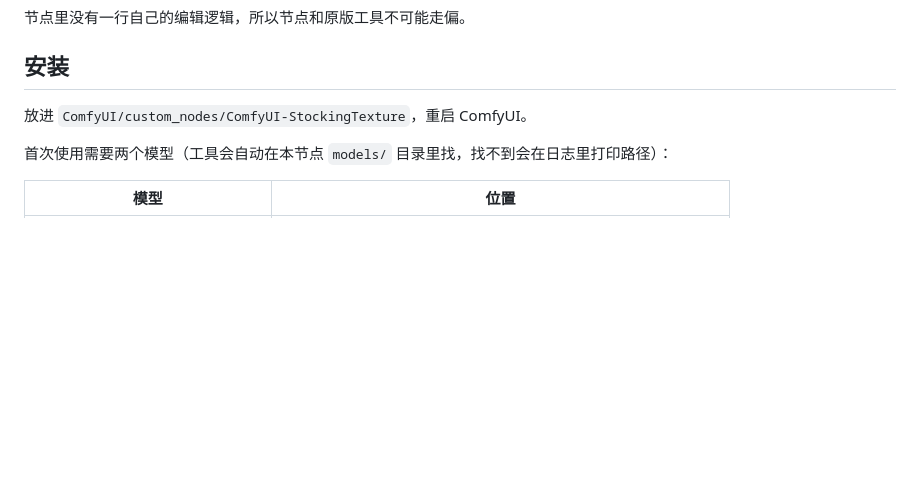
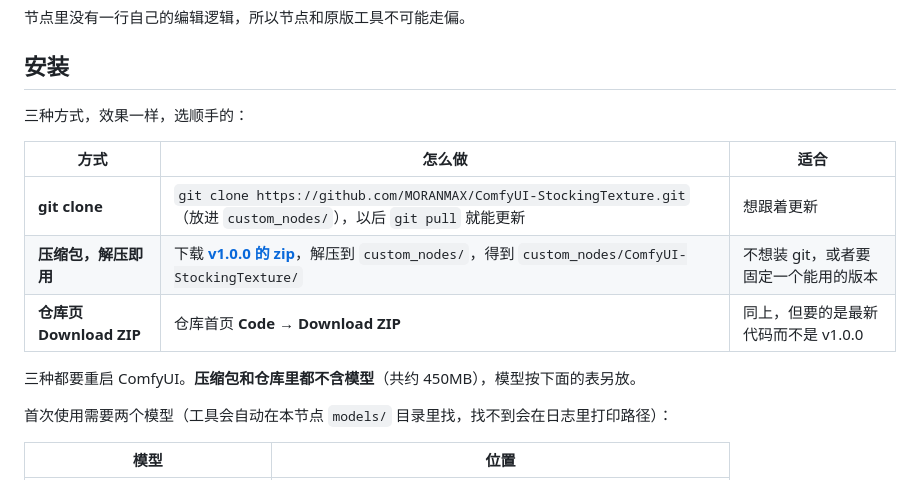
Before and after one commit to MORANMAX/ComfyUI-StockingTexture, a Markdown page: README.md, the part around the change. GitHub-like rendering; blank space fills up the shorter version.

Commit message:
文档：写清三种安装方式（clone / Release 压缩包 / Download ZIP）
Release 里挂了 v1.0.0 的 zip，作为不用 git 的人的备用安装方式。

```diff
--- a/README.md
+++ b/README.md
@@ -44,7 +44,15 @@
 
 ## 安装
 
-放进 `ComfyUI/custom_nodes/ComfyUI-StockingTexture`，重启 ComfyUI。
+三种方式，效果一样，选顺手的：
+
+| 方式 | 怎么做 | 适合 |
+|---|---|---|
+| **git clone** | `git clone https://github.com/MORANMAX/ComfyUI-StockingTexture.git`（放进 `custom_nodes/`），以后 `git pull` 就能更新 | 想跟着更新 |
+| **压缩包，解压即用** | 下载 [**v1.0.0 的 zip**](https://github.com/MORANMAX/ComfyUI-StockingTexture/releases/download/v1.0.0/ComfyUI-StockingTexture-v1.0.0.zip)，解压到 `custom_nodes/`，得到 `custom_nodes/ComfyUI-StockingTexture/` | 不想装 git，或者要固定一个能用的版本 |
+| **仓库页 Download ZIP** | 仓库首页 **Code → Download ZIP** | 同上，但要的是最新代码而不是 v1.0.0 |
+
+三种都要重启 ComfyUI。**压缩包和仓库里都不含模型**（共约 450MB），模型按下面的表另放。
 
 首次使用需要两个模型（工具会自动在本节点 `models/` 目录里找，找不到会在日志里打印路径）：
 
```
